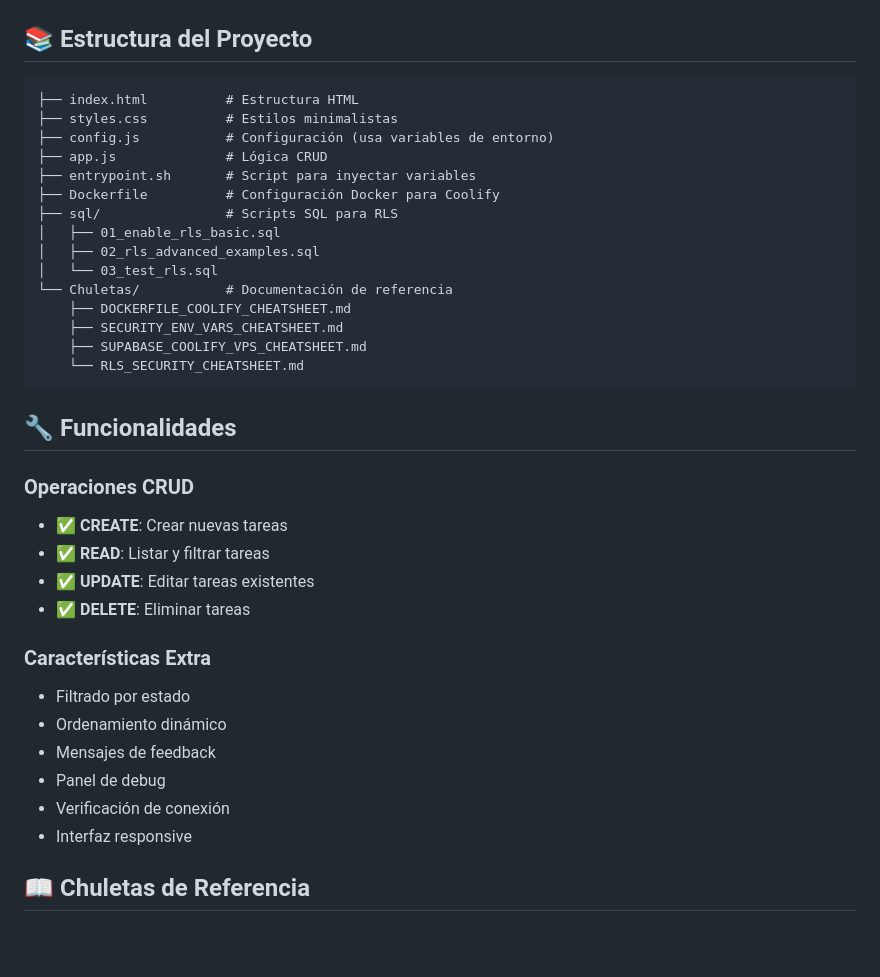
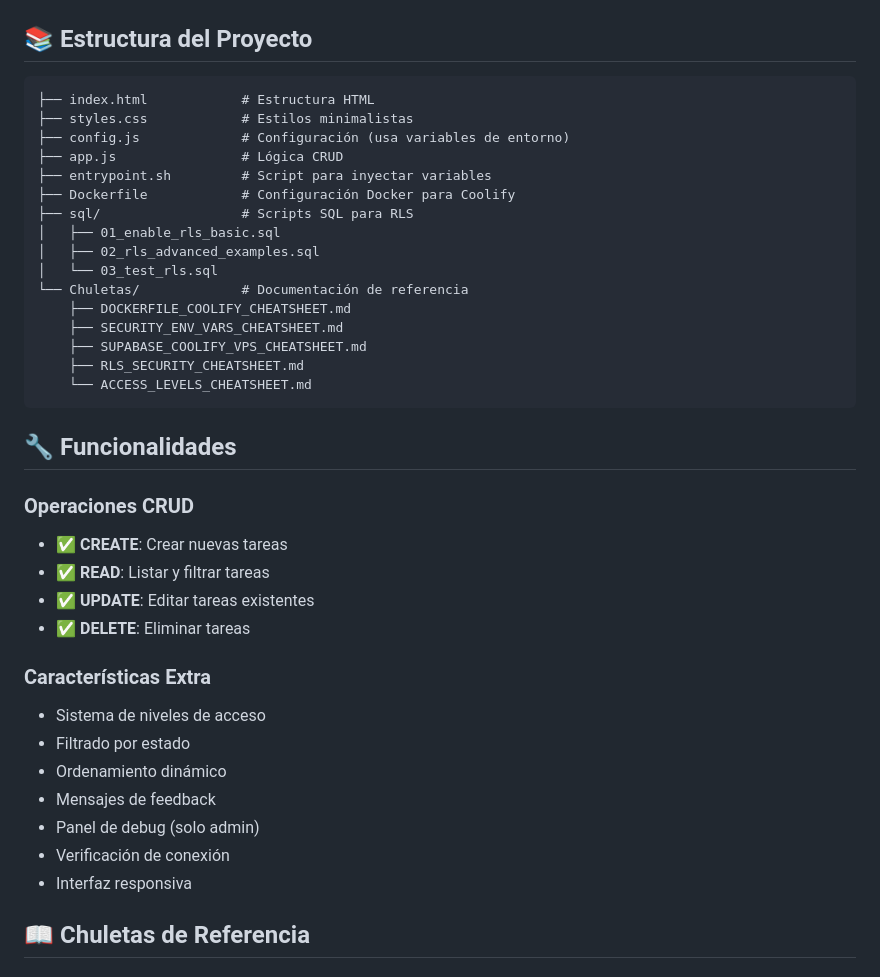
Before and after one commit to xuli70/supabase-tutorial-coolify, a Markdown page: README.md, the part around the change printed below. Drawn GitHub-style; blank space fills up the shorter version.

````diff
--- a/README.md
+++ b/README.md
@@ -75,21 +103,22 @@ Coolify hará el deploy automáticamente al conectar el repositorio.
 ## 📚 Estructura del Proyecto
 
 ```
-├── index.html          # Estructura HTML
-├── styles.css          # Estilos minimalistas
-├── config.js           # Configuración (usa variables de entorno)
-├── app.js              # Lógica CRUD
-├── entrypoint.sh       # Script para inyectar variables
-├── Dockerfile          # Configuración Docker para Coolify
-├── sql/                # Scripts SQL para RLS
+├── index.html            # Estructura HTML
+├── styles.css            # Estilos minimalistas
+├── config.js             # Configuración (usa variables de entorno)
+├── app.js                # Lógica CRUD
+├── entrypoint.sh         # Script para inyectar variables
+├── Dockerfile            # Configuración Docker para Coolify
+├── sql/                  # Scripts SQL para RLS
 │   ├── 01_enable_rls_basic.sql
 │   ├── 02_rls_advanced_examples.sql
 │   └── 03_test_rls.sql
-└── Chuletas/           # Documentación de referencia
+└── Chuletas/             # Documentación de referencia
     ├── DOCKERFILE_COOLIFY_CHEATSHEET.md
     ├── SECURITY_ENV_VARS_CHEATSHEET.md
     ├── SUPABASE_COOLIFY_VPS_CHEATSHEET.md
-    └── RLS_SECURITY_CHEATSHEET.md
+    ├── RLS_SECURITY_CHEATSHEET.md
+    └── ACCESS_LEVELS_CHEATSHEET.md
 ```
 
 ## 🔧 Funcionalidades
@@ -101,12 +130,13 @@ Coolify hará el deploy automáticamente al conectar el repositorio.
 - ✅ **DELETE**: Eliminar tareas
 
 ### Características Extra
+- Sistema de niveles de acceso
 - Filtrado por estado
 - Ordenamiento dinámico
 - Mensajes de feedback
-- Panel de debug
+- Panel de debug (solo admin)
 - Verificación de conexión
-- Interfaz responsive
+- Interfaz responsiva
 
 ## 📖 Chuletas de Referencia
 
````
Also changed, not shown: other parts of README.md (+33 -1 lines).
